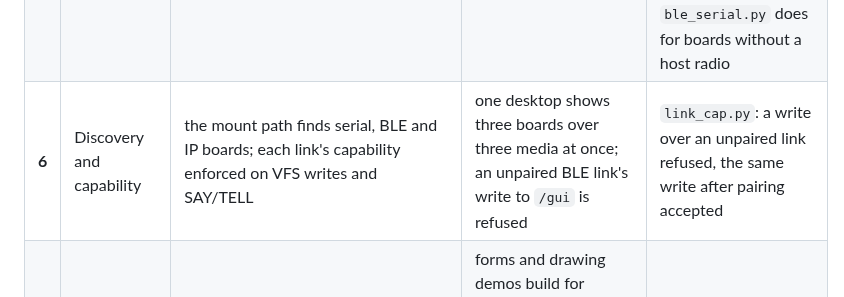
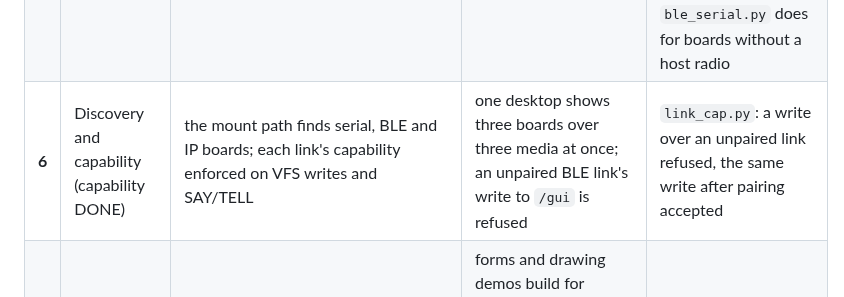
Before and after one commit to tikuos/TikuDesktop, a Markdown page: PLAN-link.md, the part around the change. Drawn GitHub-style.

```diff
--- a/PLAN-link.md
+++ b/PLAN-link.md
@@ -170,7 +170,7 @@ suites.
 | **3** | The board off the shell's back | the `console` protothread pumps when the shell is not built | a `TIKU_SHELL_ENABLE=0` build puts the board's window on the desk | `console_noshell.py`: the shell-less image answers a greeting with its window |
 | **4** | The IP link | `tikukits/net/link/tiku_link_ip.c`; desktop `tiku_link_tcp.c` | the Pico W shows its window over WiFi, no cable; `boardnet.script` | `link_ip.py`: the host listens, the board dials, messages cross whole; reuses the net suite's WiFi bring-up |
 | **5** | The BLE link (plan in §9) | `kernel/link/tiku_link_ble.c` over `tiku_ble_serial`, with fragmentation; a BLE relay on the desk, as IP's | the LM20 shows its window over BLE, no cable; `boardble.script` | `link_ble.py` on the D-Bus helpers of `ble_adv.py`: the board advertises, a central subscribes, a message larger than one notification reassembles at the negotiated MTU; a two-board variant as `ble_serial.py` does for boards without a host radio |
-| **6** | Discovery and capability | the mount path finds serial, BLE and IP boards; each link's capability enforced on VFS writes and SAY/TELL | one desktop shows three boards over three media at once; an unpaired BLE link's write to `/gui` is refused | `link_cap.py`: a write over an unpaired link refused, the same write after pairing accepted |
+| **6** | Discovery and capability (capability DONE) | the mount path finds serial, BLE and IP boards; each link's capability enforced on VFS writes and SAY/TELL | one desktop shows three boards over three media at once; an unpaired BLE link's write to `/gui` is refused | `link_cap.py`: a write over an unpaired link refused, the same write after pairing accepted |
 | **7** | Portability proof | every board builds its backends behind its capability macros; the matrix documented | forms and drawing demos build for MSP430 (console), LM20 (console + BLE), Pico W (console + IP) and each reaches the desk over its best link | the three images built in CI; the board lanes above run per board |
 
 Costs: 0 and 1 a day each; 2 two days (the acks and the fault injector
```
Also changed, not shown: tikudesktopchange.md (+33 -0 lines).
